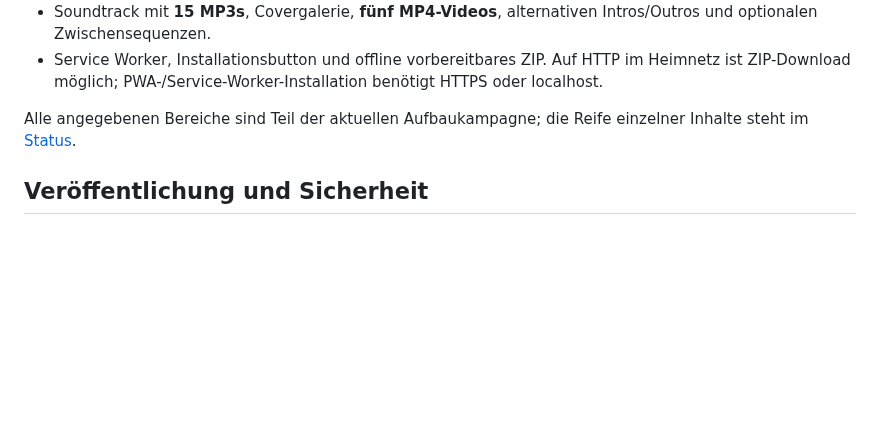
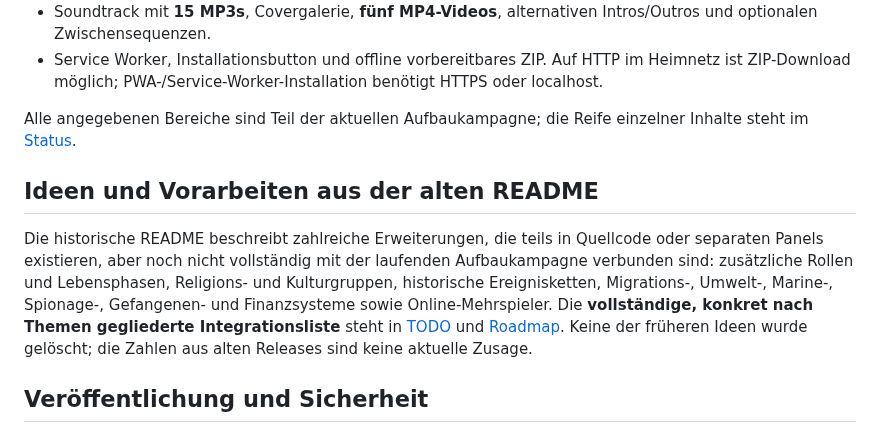
Before and after one commit to Thomas-Heisig/Kaiser_von_Deutschland-main, a Markdown page: README.md, the part around the change. Rendered like a GitHub page; blank space fills up the shorter version.

Commit message:
docs: recover original README feature coverage into actionable roadmap and TODO

```diff
--- a/README.md
+++ b/README.md
@@ -36,6 +36,10 @@ npm run preview
 
 Alle angegebenen Bereiche sind Teil der aktuellen Aufbaukampagne; die Reife einzelner Inhalte steht im [Status](docs/00-meta/status.md).
 
+## Ideen und Vorarbeiten aus der alten README
+
+Die historische README beschreibt zahlreiche Erweiterungen, die teils in Quellcode oder separaten Panels existieren, aber noch nicht vollständig mit der laufenden Aufbaukampagne verbunden sind: zusätzliche Rollen und Lebensphasen, Religions- und Kulturgruppen, historische Ereignisketten, Migrations-, Umwelt-, Marine-, Spionage-, Gefangenen- und Finanzsysteme sowie Online-Mehrspieler. Die **vollständige, konkret nach Themen gegliederte Integrationsliste** steht in [TODO](TODO.md) und [Roadmap](docs/00-meta/roadmap.md). Keine der früheren Ideen wurde gelöscht; die Zahlen aus alten Releases sind keine aktuelle Zusage.
+
 ## Veröffentlichung und Sicherheit
 
 Ein erfolgreicher Build ist **kein** Nachweis für ein öffentliches Deployment. Der GitHub-Pages-Workflow ist vorhanden, aber die Pages-Aktivierung ist durch Repository-/Token-Berechtigungen blockiert. Details: [Deployment-Anleitung](docs/06-development/public-deployment.md) und [TODO](TODO.md). Für öffentliche Veröffentlichung müssen außerdem vollständiges Impressum, Datenschutz und Rechte an Medien geprüft werden.
```
